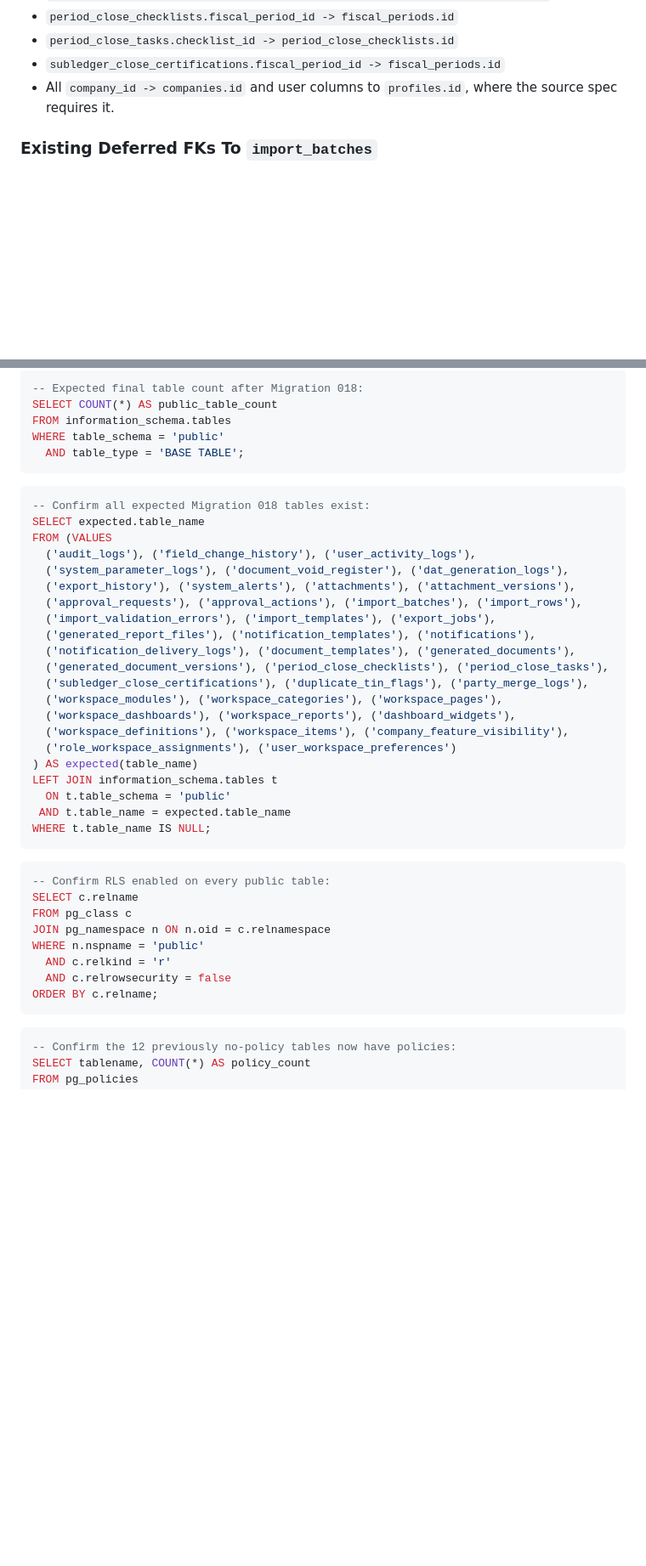
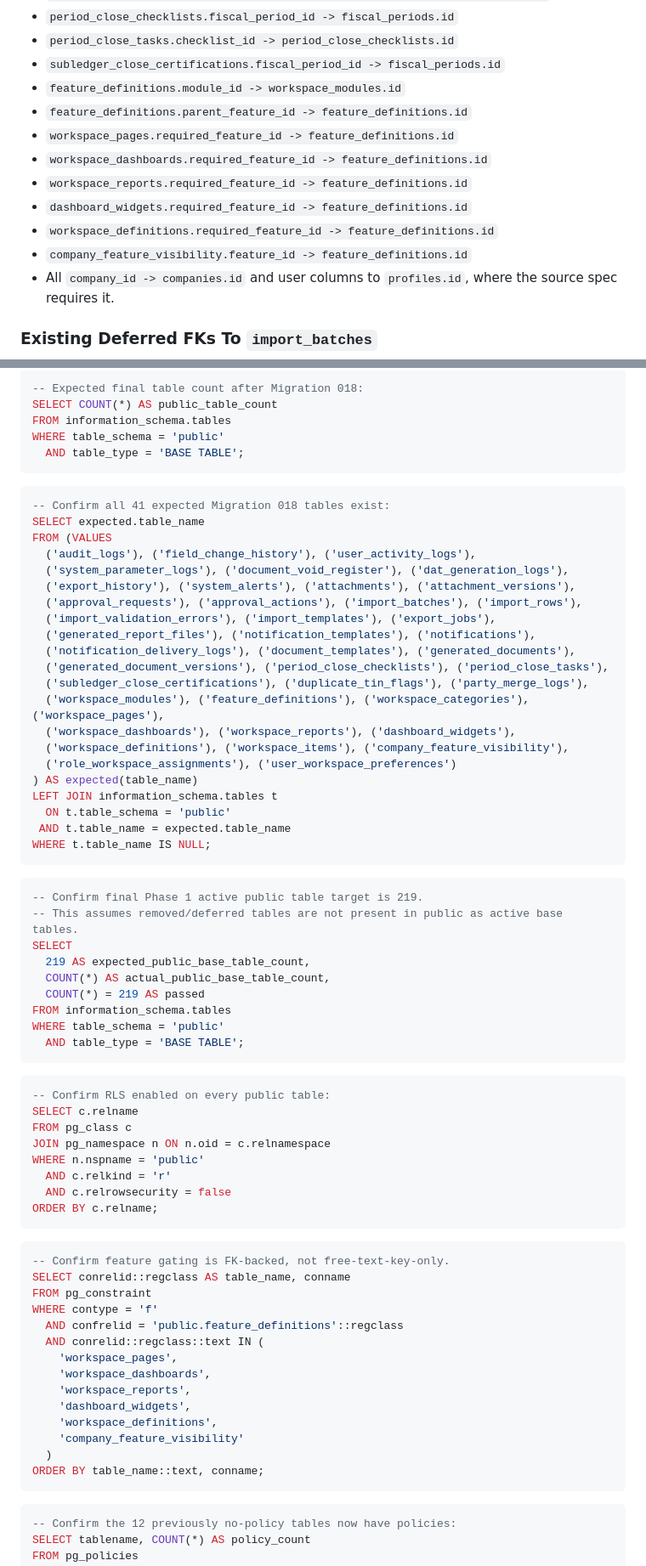
Before and after one commit to jaqgacp/PXLERP, a Markdown page: MIGRATION_018_DESIGN_PLAN.md, 2 parts joined by grey strips. Shown at 85% size. GitHub-like rendering; blank space fills up the shorter version.

````diff
--- a/MIGRATION_018_DESIGN_PLAN.md
+++ b/MIGRATION_018_DESIGN_PLAN.md
@@ -190,6 +194,14 @@ All of the following can be wired in Migration 018 because both sides will exist
 - `period_close_checklists.fiscal_period_id -> fiscal_periods.id`
 - `period_close_tasks.checklist_id -> period_close_checklists.id`
 - `subledger_close_certifications.fiscal_period_id -> fiscal_periods.id`
+- `feature_definitions.module_id -> workspace_modules.id`
+- `feature_definitions.parent_feature_id -> feature_definitions.id`
+- `workspace_pages.required_feature_id -> feature_definitions.id`
+- `workspace_dashboards.required_feature_id -> feature_definitions.id`
+- `workspace_reports.required_feature_id -> feature_definitions.id`
+- `dashboard_widgets.required_feature_id -> feature_definitions.id`
+- `workspace_definitions.required_feature_id -> feature_definitions.id`
+- `company_feature_visibility.feature_id -> feature_definitions.id`
 - All `company_id -> companies.id` and user columns to `profiles.id`, where the source spec requires it.
 
 ### Existing Deferred FKs To `import_batches`
@@ -437,7 +474,7 @@ WHERE table_schema = 'public'
 ```
 
 ```sql
--- Confirm all expected Migration 018 tables exist:
+-- Confirm all 41 expected Migration 018 tables exist:
 SELECT expected.table_name
 FROM (VALUES
   ('audit_logs'), ('field_change_history'), ('user_activity_logs'),
@@ -449,7 +486,7 @@ FROM (VALUES
   ('notification_delivery_logs'), ('document_templates'), ('generated_documents'),
   ('generated_document_versions'), ('period_close_checklists'), ('period_close_tasks'),
   ('subledger_close_certifications'), ('duplicate_tin_flags'), ('party_merge_logs'),
-  ('workspace_modules'), ('workspace_categories'), ('workspace_pages'),
+  ('workspace_modules'), ('feature_definitions'), ('workspace_categories'), ('workspace_pages'),
   ('workspace_dashboards'), ('workspace_reports'), ('dashboard_widgets'),
   ('workspace_definitions'), ('workspace_items'), ('company_feature_visibility'),
   ('role_workspace_assignments'), ('user_workspace_preferences')
@@ -461,6 +498,18 @@ WHERE t.table_name IS NULL;
 ```
 
 ```sql
+-- Confirm final Phase 1 active public table target is 219.
+-- This assumes removed/deferred tables are not present in public as active base tables.
+SELECT
+  219 AS expected_public_base_table_count,
+  COUNT(*) AS actual_public_base_table_count,
+  COUNT(*) = 219 AS passed
+FROM information_schema.tables
+WHERE table_schema = 'public'
+  AND table_type = 'BASE TABLE';
+```
+
+```sql
 -- Confirm RLS enabled on every public table:
 SELECT c.relname
 FROM pg_class c
@@ -469,6 +518,23 @@ WHERE n.nspname = 'public'
   AND c.relkind = 'r'
   AND c.relrowsecurity = false
 ORDER BY c.relname;
+```
+
+```sql
+-- Confirm feature gating is FK-backed, not free-text-key-only.
+SELECT conrelid::regclass AS table_name, conname
+FROM pg_constraint
+WHERE contype = 'f'
+  AND confrelid = 'public.feature_definitions'::regclass
+  AND conrelid::regclass::text IN (
+    'workspace_pages',
+    'workspace_dashboards',
+    'workspace_reports',
+    'dashboard_widgets',
+    'workspace_definitions',
+    'company_feature_visibility'
+  )
+ORDER BY table_name::text, conname;
 ```
 
 ```sql
````
Also changed, not shown: other parts of MIGRATION_018_DESIGN_PLAN.md (+63 -31 lines).
